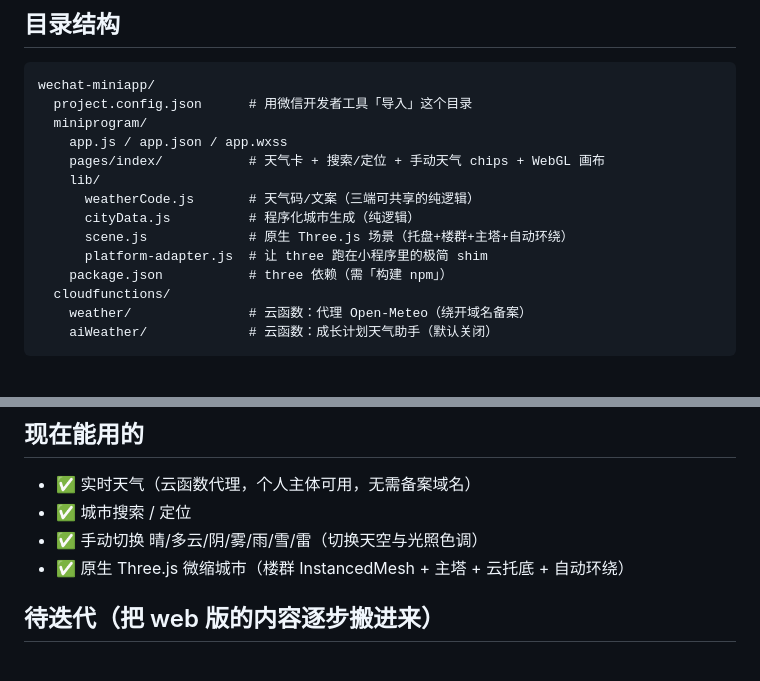
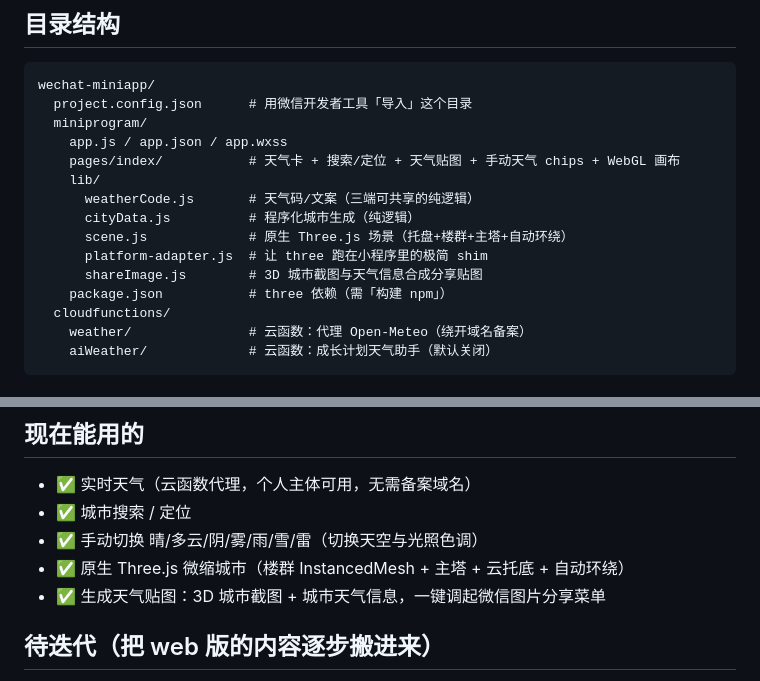
Before and after one commit to ziwemumeca61-cyber/weather-diorama, a Markdown page: wechat-miniapp/README.md, 2 parts joined by grey strips. Rendered like a GitHub page.

Commit message:
Document weather image sharing

```diff
--- a/wechat-miniapp/README.md
+++ b/wechat-miniapp/README.md
@@ -11,12 +11,13 @@ wechat-miniapp/
   project.config.json      # 用微信开发者工具「导入」这个目录
   miniprogram/
     app.js / app.json / app.wxss
-    pages/index/           # 天气卡 + 搜索/定位 + 手动天气 chips + WebGL 画布
+    pages/index/           # 天气卡 + 搜索/定位 + 天气贴图 + 手动天气 chips + WebGL 画布
     lib/
       weatherCode.js       # 天气码/文案（三端可共享的纯逻辑）
       cityData.js          # 程序化城市生成（纯逻辑）
       scene.js             # 原生 Three.js 场景（托盘+楼群+主塔+自动环绕）
       platform-adapter.js  # 让 three 跑在小程序里的极简 shim
+      shareImage.js        # 3D 城市截图与天气信息合成分享贴图
     package.json           # three 依赖（需「构建 npm」）
   cloudfunctions/
     weather/               # 云函数：代理 Open-Meteo（绕开域名备案）
@@ -39,6 +40,7 @@ wechat-miniapp/
 - ✅ 城市搜索 / 定位
 - ✅ 手动切换 晴/多云/阴/雾/雨/雪/雷（切换天空与光照色调）
 - ✅ 原生 Three.js 微缩城市（楼群 InstancedMesh + 主塔 + 云托底 + 自动环绕）
+- ✅ 生成天气贴图：3D 城市截图 + 城市天气信息，一键调起微信图片分享菜单
 
 ## 待迭代（把 web 版的内容逐步搬进来）
 - [ ] 昼夜灯光（按当地时间）+ 夜晚窗户 emissive
```
